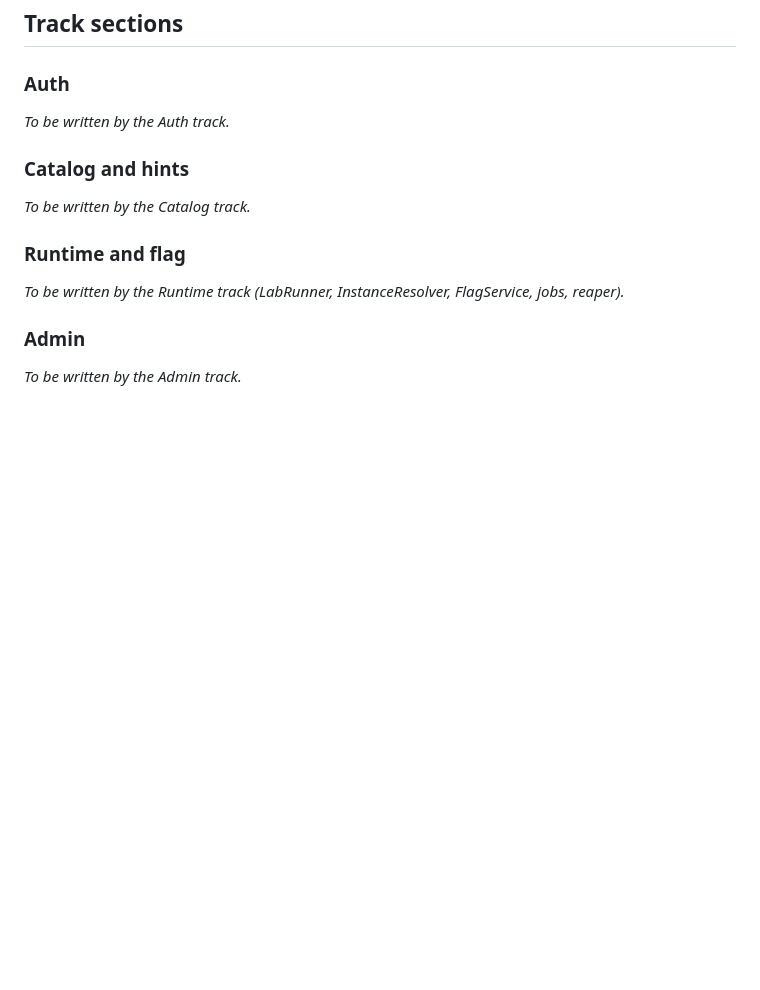
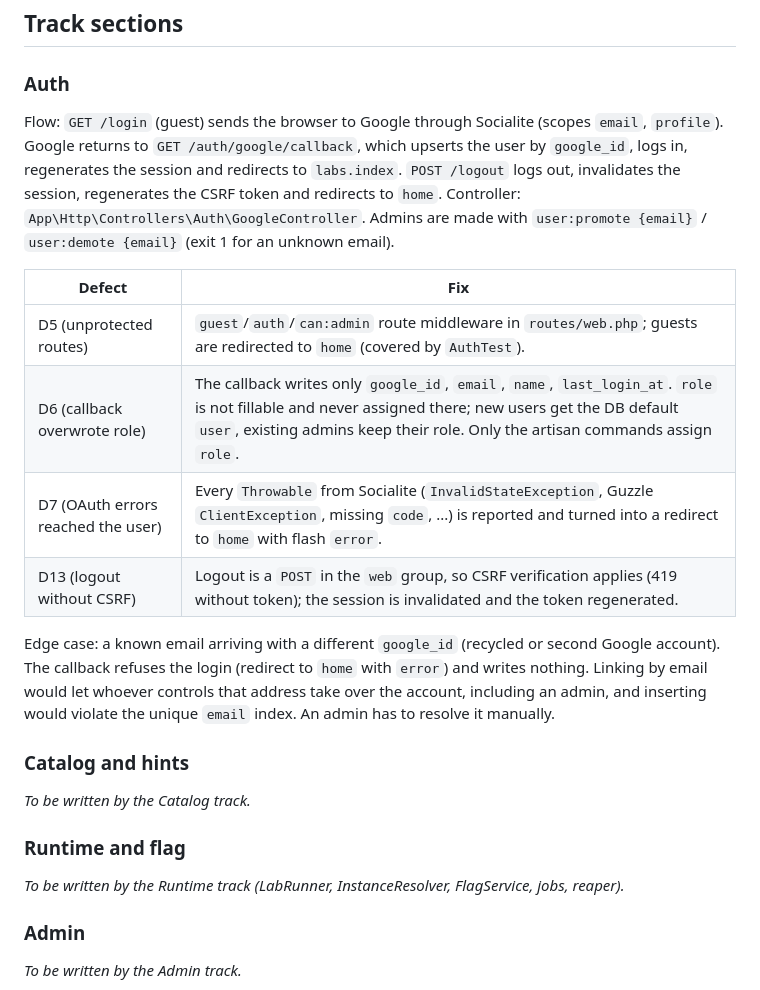
Before and after one commit to Nukker13/appsec-laravel, a Markdown page: docs/ARCHITECTURE.md, the part around the change. GitHub-like rendering; blank space fills up the shorter version.

Commit message:
docs: auth architecture section and phase-3 auth log
Co-Authored-By: Claude Opus 5.5 <noreply@anthropic.com>

```diff
--- a/docs/ARCHITECTURE.md
+++ b/docs/ARCHITECTURE.md
@@ -67,7 +67,16 @@ sequenceDiagram
 ## Track sections
 
 ### Auth
-_To be written by the Auth track._
+Flow: `GET /login` (guest) sends the browser to Google through Socialite (scopes `email`, `profile`). Google returns to `GET /auth/google/callback`, which upserts the user by `google_id`, logs in, regenerates the session and redirects to `labs.index`. `POST /logout` logs out, invalidates the session, regenerates the CSRF token and redirects to `home`. Controller: `App\Http\Controllers\Auth\GoogleController`. Admins are made with `user:promote {email}` / `user:demote {email}` (exit 1 for an unknown email).
+
+| Defect | Fix |
+|---|---|
+| D5 (unprotected routes) | `guest`/`auth`/`can:admin` route middleware in `routes/web.php`; guests are redirected to `home` (covered by `AuthTest`). |
+| D6 (callback overwrote role) | The callback writes only `google_id`, `email`, `name`, `last_login_at`. `role` is not fillable and never assigned there; new users get the DB default `user`, existing admins keep their role. Only the artisan commands assign `role`. |
+| D7 (OAuth errors reached the user) | Every `Throwable` from Socialite (`InvalidStateException`, Guzzle `ClientException`, missing `code`, ...) is reported and turned into a redirect to `home` with flash `error`. |
+| D13 (logout without CSRF) | Logout is a `POST` in the `web` group, so CSRF verification applies (419 without token); the session is invalidated and the token regenerated. |
+
+Edge case: a known email arriving with a different `google_id` (recycled or second Google account). The callback refuses the login (redirect to `home` with `error`) and writes nothing. Linking by email would let whoever controls that address take over the account, including an admin, and inserting would violate the unique `email` index. An admin has to resolve it manually.
 
 ### Catalog and hints
 _To be written by the Catalog track._
```
Also changed, not shown: docs/agent-log/phase-3-auth.md (added, +23 -0 lines).
